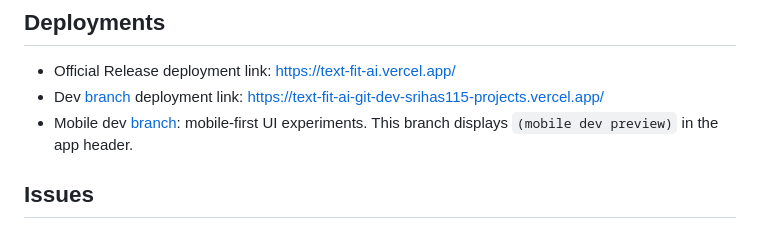
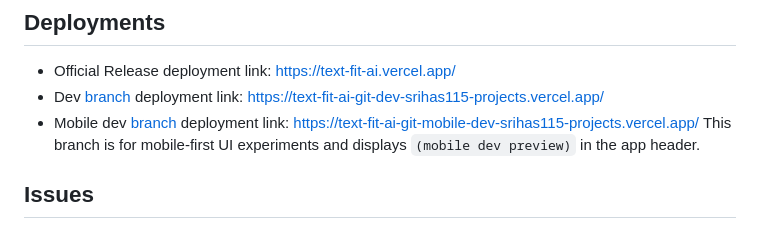
Before and after one commit to srihas115/TextFitAI, a Markdown page: README.md, the part around the change. Rendered like a GitHub page.

Commit message:
Link mobile dev deployment

```diff
--- a/README.md
+++ b/README.md
@@ -8,7 +8,8 @@ The app is stateless. It stores no documents, users, sessions, or history. Every
 
 - Official Release deployment link: https://text-fit-ai.vercel.app/
 - Dev [branch](https://github.com/srihas115/TextFitAI/tree/dev) deployment link: https://text-fit-ai-git-dev-srihas115-projects.vercel.app/
-- Mobile dev [branch](https://github.com/srihas115/TextFitAI/tree/mobile-dev): mobile-first UI experiments. This branch displays `(mobile dev preview)` in the app header.
+- Mobile dev [branch](https://github.com/srihas115/TextFitAI/tree/mobile-dev) deployment link: https://text-fit-ai-git-mobile-dev-srihas115-projects.vercel.app/
+  This branch is for mobile-first UI experiments and displays `(mobile dev preview)` in the app header.
 
 ## Issues
 
```
